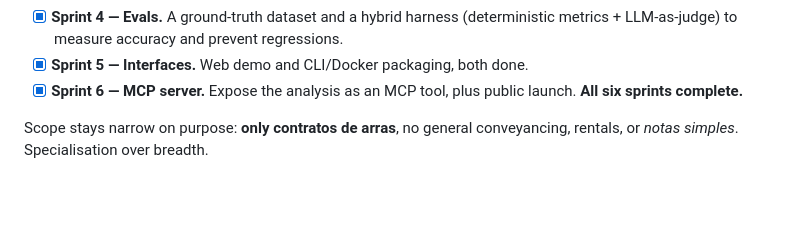
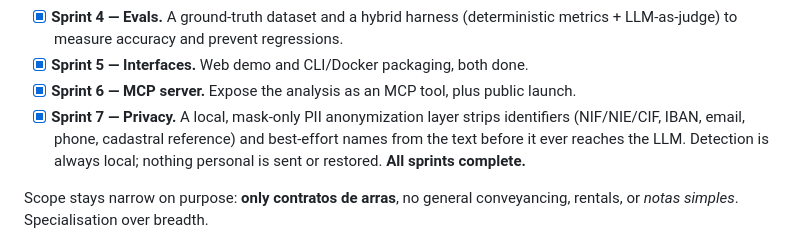
Before and after one commit to luispique/arras-ai, a Markdown page: README.md, the part around the change. Rendered like a GitHub page; blank space fills up the shorter version.

Commit message:
docs: document Sprint 7 local PII anonymization layer
Co-Authored-By: Claude Opus 4.8 <noreply@anthropic.com>

```diff
--- a/README.md
+++ b/README.md
@@ -364,7 +364,11 @@ boundaries are drawn so each of the following slots in without a rewrite:
       regressions.
 - [x] **Sprint 5 — Interfaces.** Web demo and CLI/Docker packaging, both done.
 - [x] **Sprint 6 — MCP server.** Expose the analysis as an MCP tool, plus public
-      launch. **All six sprints complete.**
+      launch.
+- [x] **Sprint 7 — Privacy.** A local, mask-only PII anonymization layer strips
+      identifiers (NIF/NIE/CIF, IBAN, email, phone, cadastral reference) and
+      best-effort names from the text before it ever reaches the LLM. Detection is
+      always local; nothing personal is sent or restored. **All sprints complete.**
 
 Scope stays narrow on purpose: **only contratos de arras**, no general
 conveyancing, rentals, or *notas simples*. Specialisation over breadth.
```
Also changed, not shown: ARCHITECTURE.md (+37 -0 lines).
